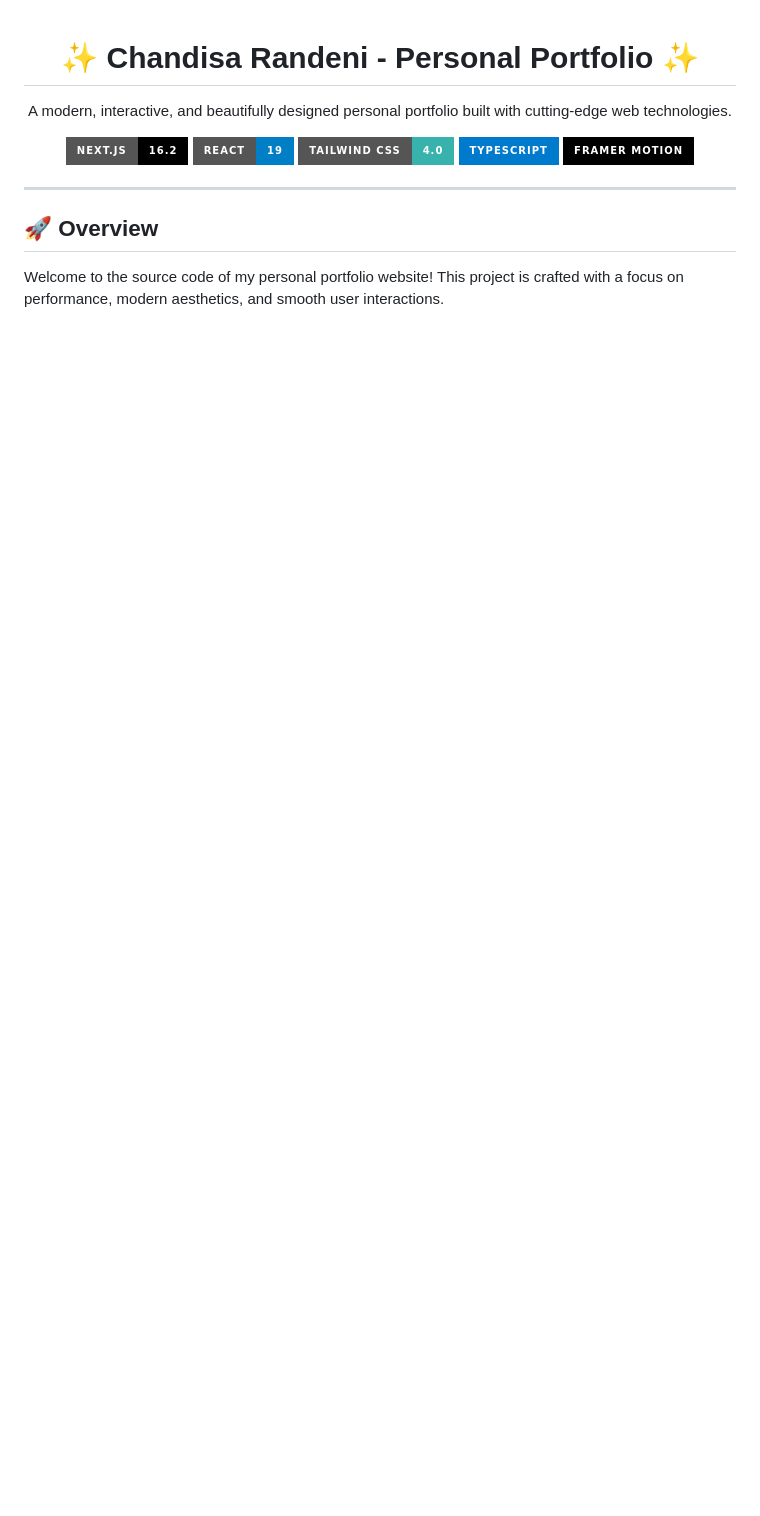
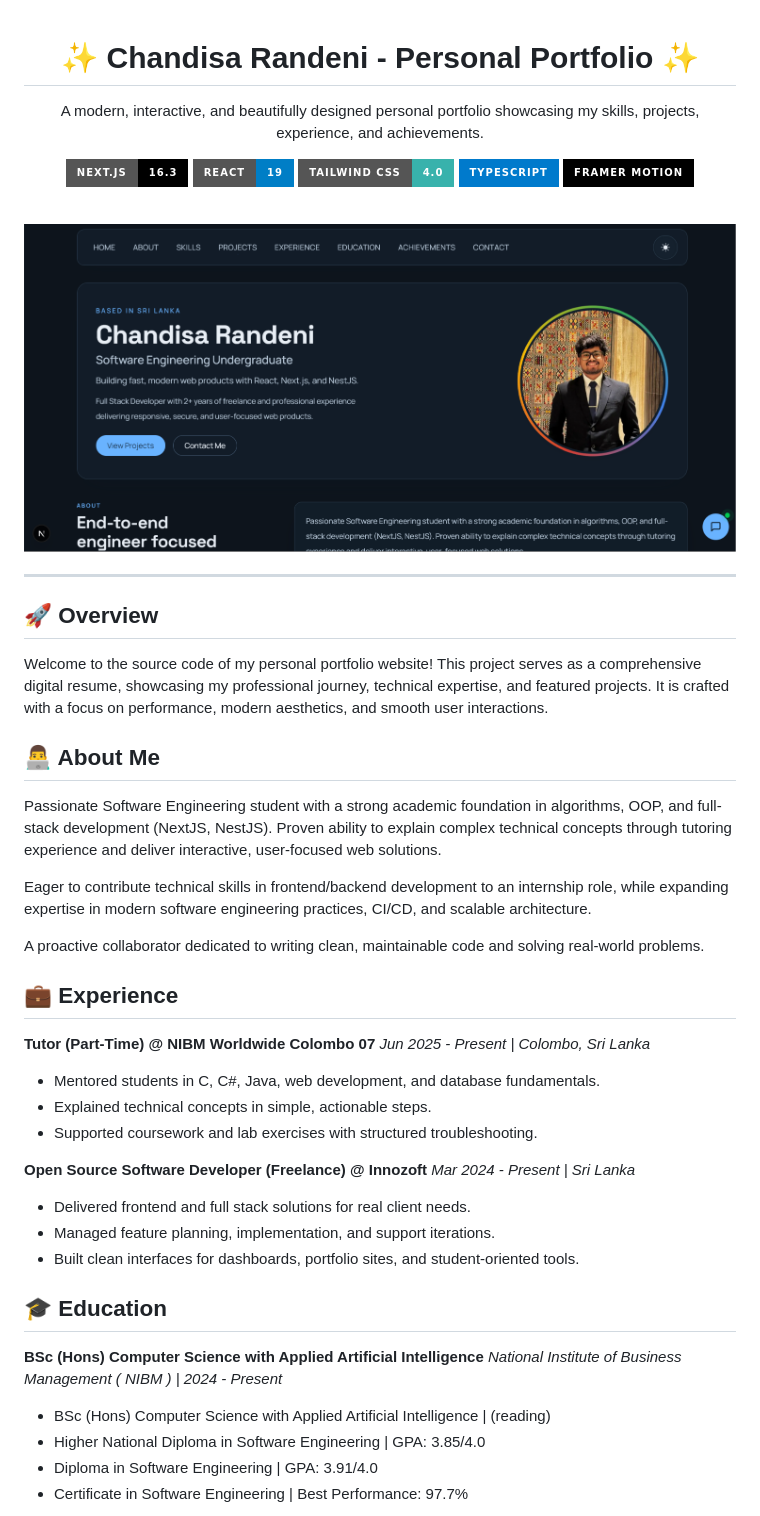
Before and after one commit to chandisarandeni/chandisarandeni-me, a Markdown page: README.md, the part around one of its changes. GitHub-like rendering; pictures changed too: public/images/hero-screenshot.png (added); badges without logos; blank space fills up the shorter version.

Commit message:
feat: update readme.md file with my data ✅

```diff
--- a/README.md
+++ b/README.md
@@ -1,19 +1,56 @@
 <div align="center">
   <h1>✨ Chandisa Randeni - Personal Portfolio ✨</h1>
-  <p>A modern, interactive, and beautifully designed personal portfolio built with cutting-edge web technologies.</p>
+  <p>A modern, interactive, and beautifully designed personal portfolio showcasing my skills, projects, experience, and achievements.</p>
 
   <!-- Badges -->
   <p>
-    <img src="https://img.shields.io/badge/Next.js-16.2-black?style=for-the-badge&logo=next.js" alt="Next.js" />
+    <img src="https://img.shields.io/badge/Next.js-16.3-black?style=for-the-badge&logo=next.js" alt="Next.js" />
     <img src="https://img.shields.io/badge/React-19-blue?style=for-the-badge&logo=react" alt="React" />
     <img src="https://img.shields.io/badge/Tailwind_CSS-4.0-38B2AC?style=for-the-badge&logo=tailwind-css" alt="Tailwind CSS" />
     <img src="https://img.shields.io/badge/TypeScript-007ACC?style=for-the-badge&logo=typescript&logoColor=white" alt="TypeScript" />
     <img src="https://img.shields.io/badge/Framer_Motion-black?style=for-the-badge&logo=framer" alt="Framer Motion" />
   </p>
+
+  <br />
+
+  <!-- Hero Section Screenshot -->
+  <!-- ⚠️ Note: Replace './public/images/hero-screenshot.png' with the actual path to your screenshot -->
+  <img src="./public/images/hero-screenshot.png" alt="Chandisa Randeni Portfolio - Hero Section" width="100%" style="border-radius: 12px; box-shadow: 0 4px 6px rgba(0, 0, 0, 0.1);" />
 </div>
 
 ---
 
 ## 🚀 Overview
 
-Welcome to the source code of my personal portfolio website! This project is crafted with a focus on performance, modern aesthetics, and smooth user interactions.
+Welcome to the source code of my personal portfolio website! This project serves as a comprehensive digital resume, showcasing my professional journey, technical expertise, and featured projects. It is crafted with a focus on performance, modern aesthetics, and smooth user interactions.
+
+## 👨‍💻 About Me
+Passionate Software Engineering student with a strong academic foundation in algorithms, OOP, and full-stack development (NextJS, NestJS). Proven ability to explain complex technical concepts through tutoring experience and deliver interactive, user-focused web solutions.
+
+Eager to contribute technical skills in frontend/backend development to an internship role, while expanding expertise in modern software engineering practices, CI/CD, and scalable architecture.
+
+A proactive collaborator dedicated to writing clean, maintainable code and solving real-world problems.
+
+## 💼 Experience
+
+**Tutor (Part-Time) @ NIBM Worldwide Colombo 07**
+*Jun 2025 - Present | Colombo, Sri Lanka*
+- Mentored students in C, C#, Java, web development, and database fundamentals.
+- Explained technical concepts in simple, actionable steps.
+- Supported coursework and lab exercises with structured troubleshooting.
+
+**Open Source Software Developer (Freelance) @ Innozoft**
+*Mar 2024 - Present | Sri Lanka*
+- Delivered frontend and full stack solutions for real client needs.
+- Managed feature planning, implementation, and support iterations.
+- Built clean interfaces for dashboards, portfolio sites, and student-oriented tools.
+
+## 🎓 Education
+
+**BSc (Hons) Computer Science with Applied Artificial Intelligence**
+*National Institute of Business Management ( NIBM ) | 2024 - Present*
+- BSc (Hons) Computer Science with Applied Artificial Intelligence | (reading)
+- Higher National Diploma in Software Engineering | GPA: 3.85/4.0
+- Diploma in Software Engineering | GPA: 3.91/4.0
+- Certificate in Software Engineering | Best Performance: 97.7%
+
```
Also changed, not shown: other parts of README.md (+42 -6 lines), public/SCREENSHOT.png (added).
